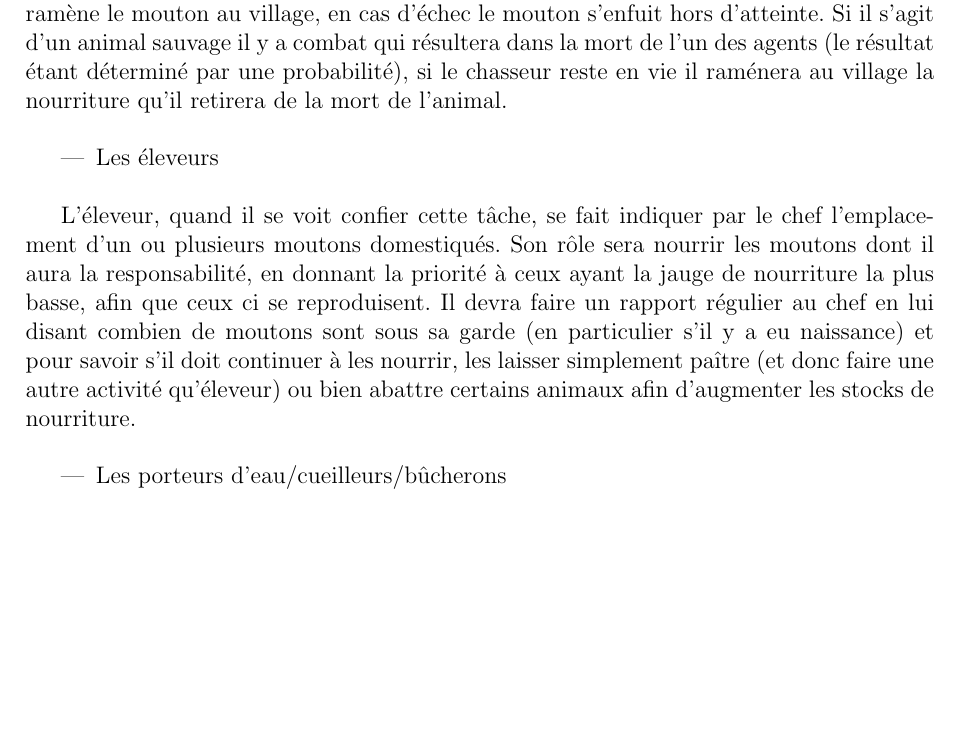
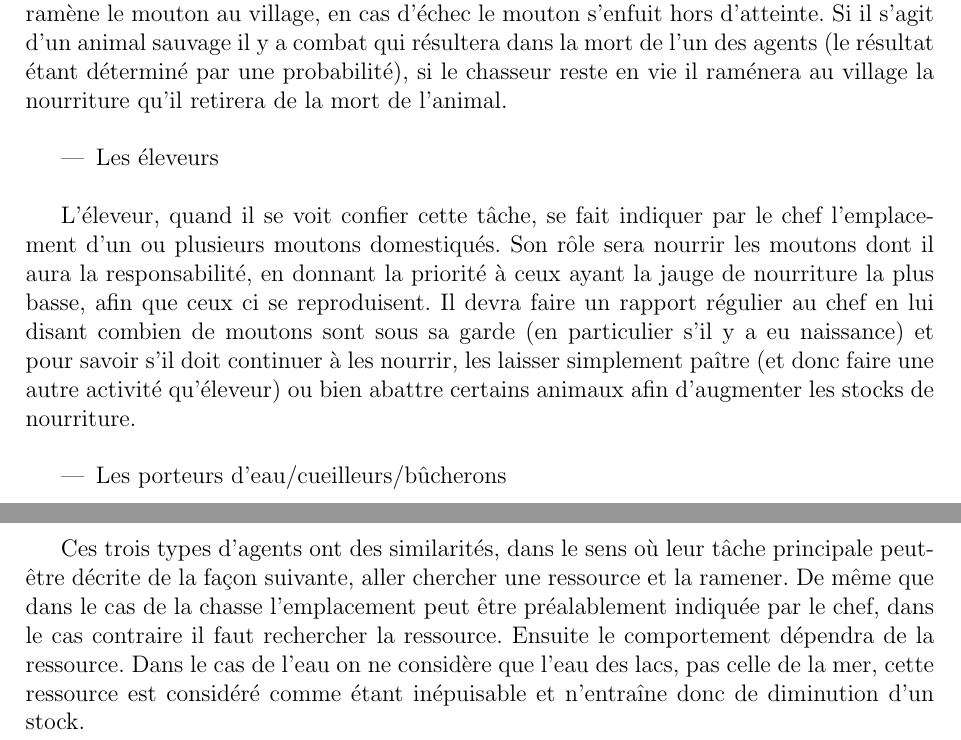
Before and after one commit to tuxerr/IA, a LaTeX document (papers/Rapport.tex): part of page 7 of 7 before the commit and two parts of pages 7 and 8 of 8 after it, the two joined at a grey line, cut so that both start at the same text, the shorter picture padded with empty space. Compiled offline with pdfLaTeX.

Commit message:
rapport debut porteur deau

```diff
--- a/papers/Rapport.tex
+++ b/papers/Rapport.tex
@@ -377,5 +377,13 @@ les stocks de nourriture.\\
 		\item Les porteurs d'eau/cueilleurs/bûcherons\\
 		\end{itemize}
 
+Ces trois types d'agents ont des similarités, dans le sens où leur tâche
+principale peut-être décrite de la façon suivante, aller chercher une
+ressource et la ramener. De même que dans le cas de la chasse l'emplacement
+peut être préalablement indiquée par le chef, dans le cas contraire il faut
+rechercher la ressource. Ensuite le comportement dépendra de la ressource.
+Dans le cas de l'eau on ne considère que l'eau des lacs, pas celle de la mer,
+cette ressource est considéré comme étant inépuisable et n'entraîne donc de
+diminution d'un stock.
 
 \end{document}
```
Also changed, not shown: papers/specif.txt (+0 -10 lines).
